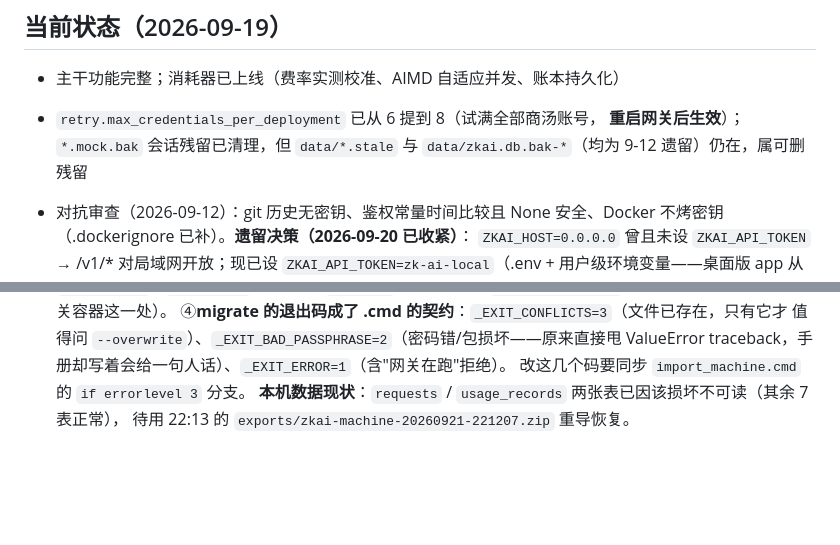
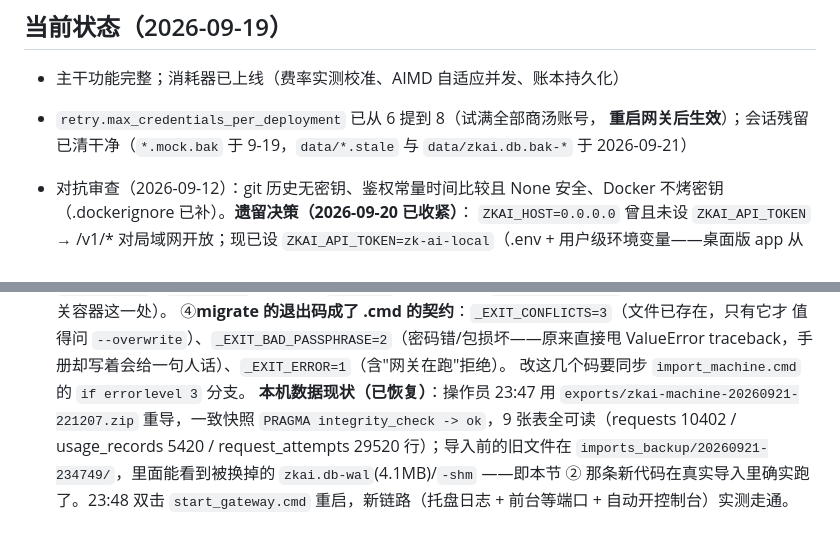
Before and after one commit to K2951314/zk-ai, a Markdown page: AGENTS.md, 2 parts joined by grey strips. Drawn GitHub-style; blank space fills up the shorter version.

Commit message:
docs(agents): 清理 data/ 遗留残留后的状态校正
删除 data/zkai.db-wal.stale(564KB) / zkai.db-shm.stale(32KB) /
zkai.db.bak-1789033245(4KB)——均为 9-12 遗留、gitignore、代码无引用
（setup_zcode.py 那处 .bak- 是给别的文件做自己的时间戳备份）。

同时校正两处已过期状态：
- 「*.stale 与旧库备份仍在，属可删残留」→ 已清理
- 「requests / usage_records 不可读，待重导」→ 操作员 23:47 已用
  exports/zkai-machine-20260921-221207.zip 重导，一致快照
  PRAGMA integrity_check -> ok，9 张表全可读（requests 10402 /
  usage_records 5420 / request_attempts 29520）；imports_backup/20260921-234749/
  里能看到被换掉的 -wal/-shm，即上一条提交里 import_package 的 side-car
  备份+删除在真实导入中生效；23:48 双击启动，新链路实测走通

```diff
--- a/AGENTS.md
+++ b/AGENTS.md
@@ -69,8 +69,8 @@ FastAPI + httpx + SQLAlchemy 2.x (async/sqlite) + pydantic-settings；Python ≥
 
 - 主干功能完整；消耗器已上线（费率实测校准、AIMD 自适应并发、账本持久化）
 - `retry.max_credentials_per_deployment` 已从 6 提到 8（试满全部商汤账号，
-  **重启网关后生效**）；`*.mock.bak` 会话残留已清理，但 `data/*.stale` 与
-  `data/zkai.db.bak-*`（均为 9-12 遗留）仍在，属可删残留
+  **重启网关后生效**）；会话残留已清干净（`*.mock.bak` 于 9-19，`data/*.stale` 与
+  `data/zkai.db.bak-*` 于 2026-09-21）
 - 对抗审查（2026-09-12）：git 历史无密钥、鉴权常量时间比较且 None 安全、Docker
   不烤密钥（.dockerignore 已补）。**遗留决策（2026-09-20 已收紧）**：
   `ZKAI_HOST=0.0.0.0` 曾且未设 `ZKAI_API_TOKEN` → /v1/* 对局域网开放；现已设
@@ -261,5 +261,9 @@ FastAPI + httpx + SQLAlchemy 2.x (async/sqlite) + pydantic-settings；Python ≥
   值得问 `--overwrite`）、`_EXIT_BAD_PASSPHRASE=2`（密码错/包损坏——原来直接甩
   ValueError traceback，手册却写着会给一句人话）、`_EXIT_ERROR=1`（含"网关在跑"拒绝）。
   改这几个码要同步 `import_machine.cmd` 的 `if errorlevel 3` 分支。
-  **本机数据现状**：`requests` / `usage_records` 两张表已因该损坏不可读（其余 7 表正常），
-  待用 22:13 的 `exports/zkai-machine-20260921-221207.zip` 重导恢复。
+  **本机数据现状（已恢复）**：操作员 23:47 用 `exports/zkai-machine-20260921-221207.zip`
+  重导，一致快照 `PRAGMA integrity_check -> ok`，9 张表全可读（requests 10402 /
+  usage_records 5420 / request_attempts 29520 行）；导入前的旧文件在
+  `imports_backup/20260921-234749/`，里面能看到被换掉的 `zkai.db-wal`(4.1MB)/`-shm`
+  ——即本节 ② 那条新代码在真实导入里确实跑了。23:48 双击 `start_gateway.cmd`
+  重启，新链路（托盘日志 + 前台等端口 + 自动开控制台）实测走通。
```
